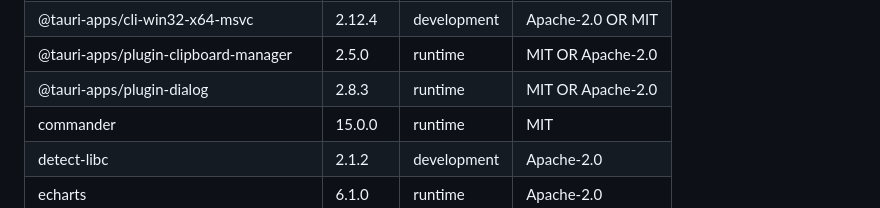
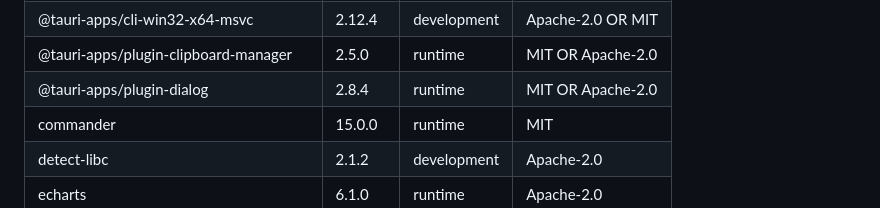
Before and after one commit to woooooooooolf/eRAW, a Markdown page: THIRD_PARTY_NOTICES.md, the part around the change. Rendered like a GitHub page.

Commit message:
同步 dialog 前端包的第三方许可证清单

```diff
--- a/THIRD_PARTY_NOTICES.md
+++ b/THIRD_PARTY_NOTICES.md
@@ -41,7 +41,7 @@ eRAW itself is distributed under GPL-3.0-or-later. Dependency copyrights remain
 | @tauri-apps/cli-win32-ia32-msvc | 2.12.4 | development | Apache-2.0 OR MIT |
 | @tauri-apps/cli-win32-x64-msvc | 2.12.4 | development | Apache-2.0 OR MIT |
 | @tauri-apps/plugin-clipboard-manager | 2.5.0 | runtime | MIT OR Apache-2.0 |
-| @tauri-apps/plugin-dialog | 2.8.3 | runtime | MIT OR Apache-2.0 |
+| @tauri-apps/plugin-dialog | 2.8.4 | runtime | MIT OR Apache-2.0 |
 | commander | 15.0.0 | runtime | MIT |
 | detect-libc | 2.1.2 | development | Apache-2.0 |
 | echarts | 6.1.0 | runtime | Apache-2.0 |
```
